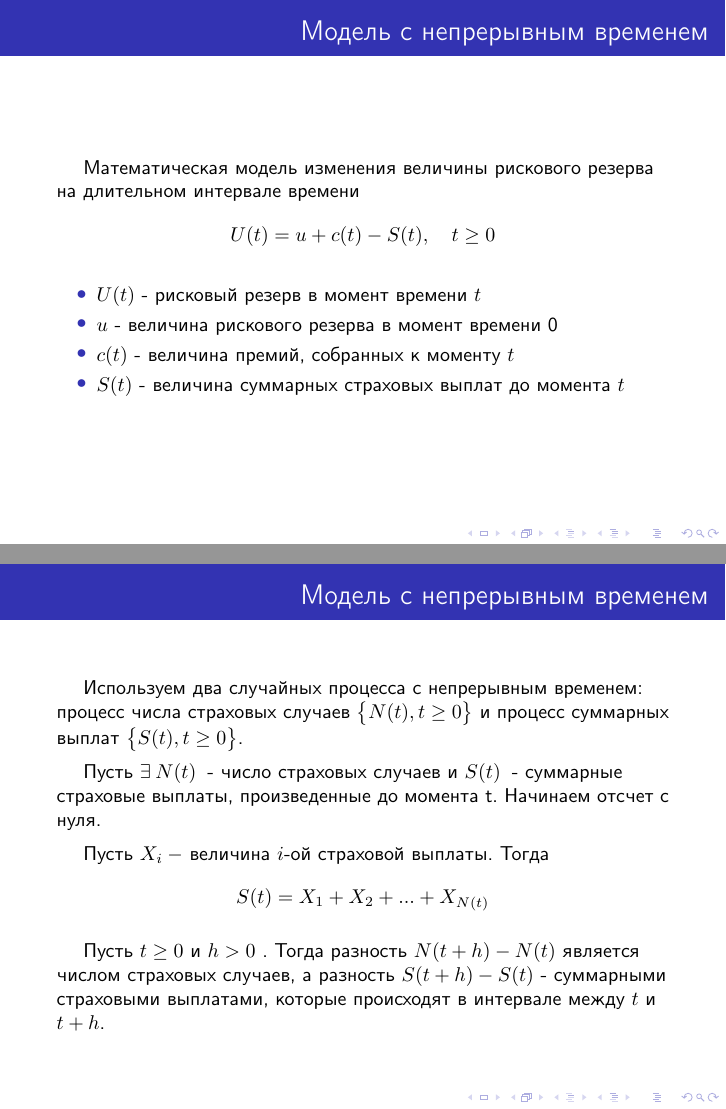
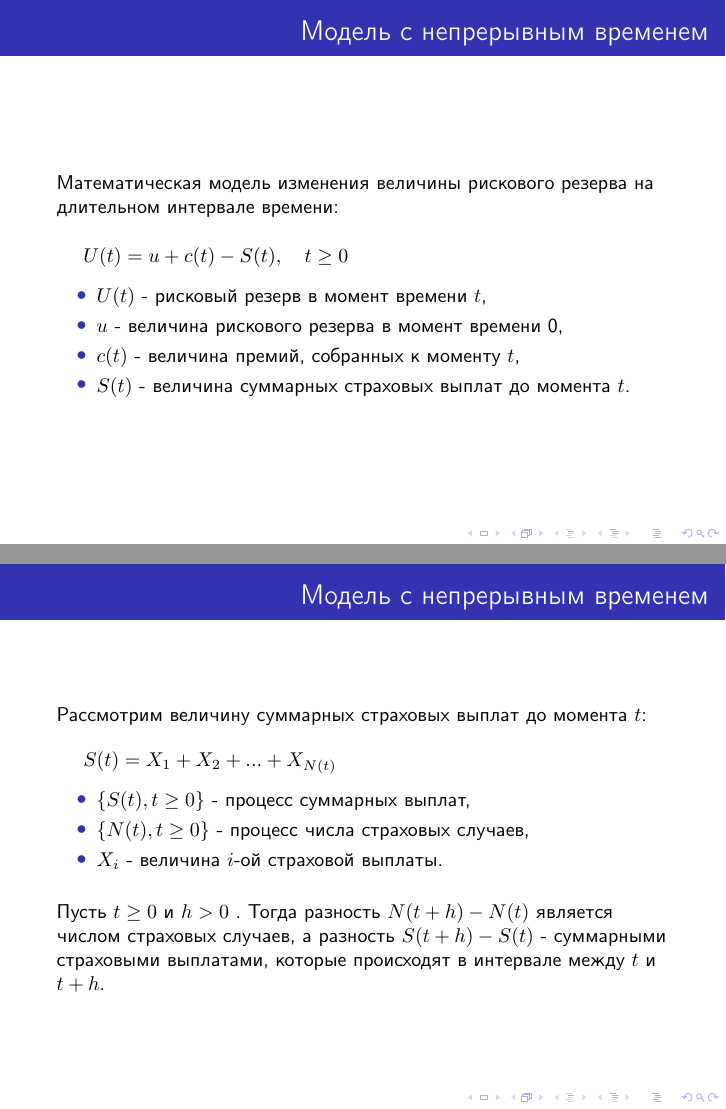
Before and after one commit to velvet-shell/actuary, LaTeX slides (actuary.tex): pages 3 and 4 of 17, joined at a grey line. Compiled offline with pdfLaTeX.

Commit message:
First part rewrite + style fix

```diff
--- a/actuary.tex
+++ b/actuary.tex
@@ -48,29 +48,32 @@
 \section{Описание модели}
 \begin{frame}
 \frametitle{Модель с непрерывным временем}
-Математическая модель изменения величины рискового резерва на длительном интервале времени
-\begin{equation*}
-U(t) = u + c(t) - S(t),\quad t \geq 0
-\end{equation*}
+\begin{flushleft}
+Математическая модель изменения величины рискового резерва на длительном интервале времени:
+\end{flushleft}
 
+$U(t) = u + c(t) - S(t),\quad t \geq 0$
 \begin{itemize}
-    \item $U(t)$ - рисковый резерв в момент времени $t$
-    \item $u$ - величина рискового резерва в момент времени 0
-    \item $c(t)$ - величина премий, собранных к моменту $t$
-    \item $S(t)$ - величина суммарных страховых выплат до момента $t$
+    \item $U(t)$ - рисковый резерв в момент времени $t$,
+    \item $u$ - величина рискового резерва в момент времени 0,
+    \item $c(t)$ - величина премий, собранных к моменту $t$,
+    \item $S(t)$ - величина суммарных страховых выплат до момента $t$.
 \end{itemize}
 \end{frame}
 
 
 \begin{frame}
 \frametitle{Модель с непрерывным временем}
-
-Используем два случайных процесса с непрерывным временем: процесс числа страховых случаев  $\big\{N(t), t\geq 0\big\}$  и процесс суммарных выплат $\big\{S(t), t\geq 0\big\}$.
-
-Пусть $\exists \: N(t)\: $ - число страховых случаев и $S(t)\:  $ - суммарные страховые выплаты, произведенные до момента t. Начинаем отсчет с нуля.
-
-Пусть $ X_{i} \:-$ величина $i$-ой страховой выплаты. Тогда $$S(t) = X_{1}+X_{2}+...+X_{N(t)}$$
-
+\noindent
+Рассмотрим величину суммарных страховых выплат до момента $t$:
+\par\medskip
+$S(t) = X_{1}+X_{2}+...+X_{N(t)}$
+\begin{itemize}
+    \item $\{S(t), t \geq 0\}$ - процесс суммарных выплат,
+    \item $\{N(t), t \geq 0\}$ - процесс числа страховых случаев,
+    \item $X_i$ - величина $i$-ой страховой выплаты.
+\end{itemize}
+\par\medskip \noindent
 Пусть $t\geq 0$ и $h> 0$ . Тогда разность $N(t+h)-N(t)$ является числом страховых случаев, а разность $S(t+h) -S(t)$ - суммарными страховыми выплатами, которые происходят в интервале между $t$ и $t + h$.
 \end{frame}
 
```
Also changed, not shown: actuary.pdf, actuary.tex (28 more changed lines).
